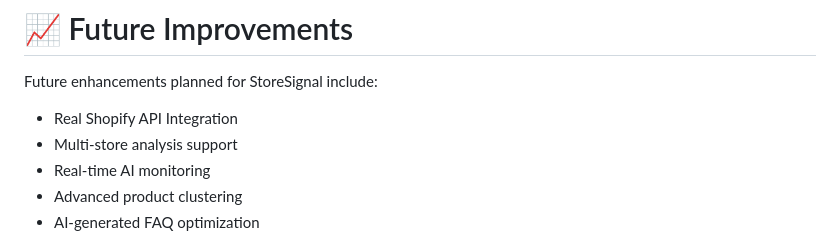
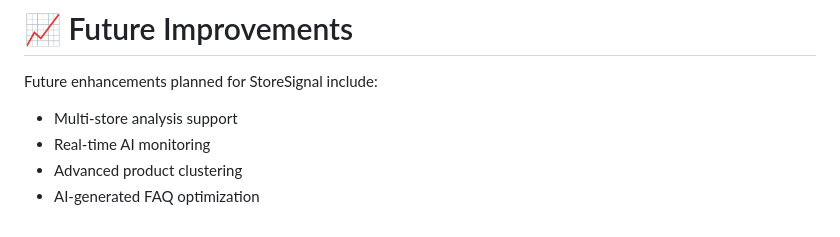
Before and after one commit to AryanRoutcode/storesignal, a Markdown page: README.md, the part around the change. Rendered like a GitHub page.

```diff
--- a/README.md
+++ b/README.md
@@ -201,7 +201,6 @@ If AI-generated recommendations fail, the deterministic analysis pipeline still
 
 Future enhancements planned for StoreSignal include:
 
-- Real Shopify API Integration
 - Multi-store analysis support
 - Real-time AI monitoring
 - Advanced product clustering
```
